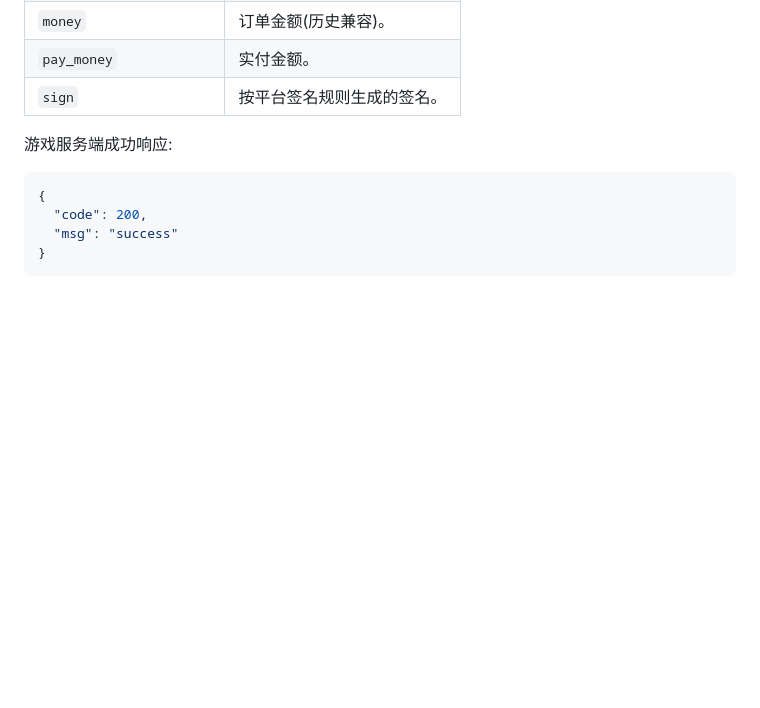
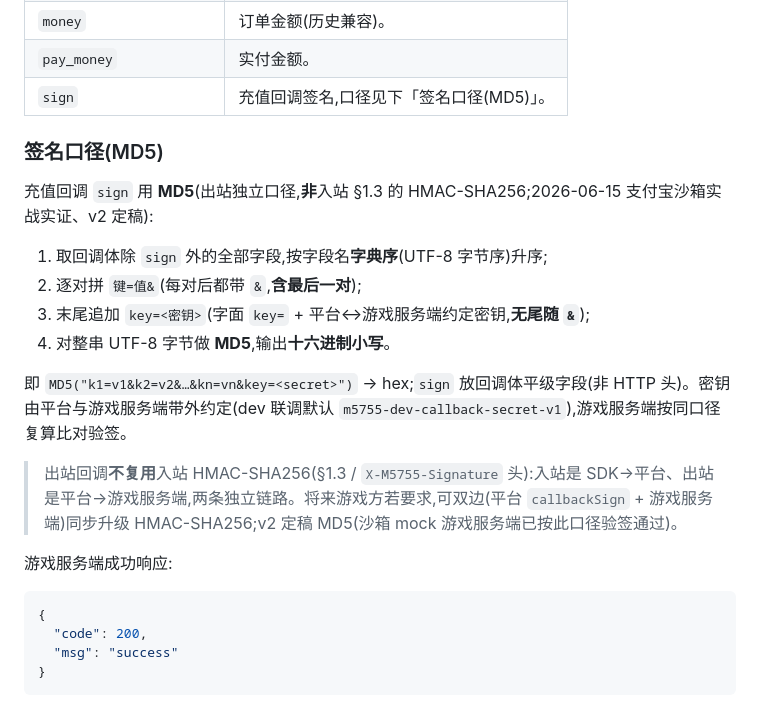
Before and after one commit to overlords/5755-plus, a Markdown page: docs/04-platform-gateway-api.md, the part around the change. GitHub-like rendering; blank space fills up the shorter version.

Commit message:
docs(04): 充值回调出站签名口径定稿 MD5(沙箱实证)— #59 ① 闭合
04 §4 sign 由「按平台签名规则」写死为 MD5 口径(与 domain_m3.go callbackSign 一致):
除 sign 外全字段字典序 → k=v&(含末对)→ key=secret → MD5 hex;sign 放 body 平级、非
header;不复用入站 HMAC-SHA256(独立链路)。2026-06-15 支付宝沙箱实战 mock 游戏服务端
按此验签通过、callback confirmed。HMAC 留作游戏方要求时双边升级。

Co-Authored-By: Claude Opus 4.8 (1M context) <noreply@anthropic.com>

```diff
--- a/docs/04-platform-gateway-api.md
+++ b/docs/04-platform-gateway-api.md
@@ -626,7 +626,20 @@ dev 控制面为 03 阻断/回退矩阵与 05 异常路径提供服务端可控
 | `cp_order_id` | 游戏订单号(历史兼容)。 |
 | `money` | 订单金额(历史兼容)。 |
 | `pay_money` | 实付金额。 |
-| `sign` | 按平台签名规则生成的签名。 |
+| `sign` | 充值回调签名,口径见下「签名口径(MD5)」。 |
+
+### 签名口径(MD5)
+
+充值回调 `sign` 用 **MD5**(出站独立口径,**非**入站 §1.3 的 HMAC-SHA256;2026-06-15 支付宝沙箱实战实证、v2 定稿):
+
+1. 取回调体除 `sign` 外的全部字段,按字段名**字典序**(UTF-8 字节序)升序;
+2. 逐对拼 `键=值&`(每对后都带 `&`,**含最后一对**);
+3. 末尾追加 `key=<密钥>`(字面 `key=` + 平台↔游戏服务端约定密钥,**无尾随 `&`**);
+4. 对整串 UTF-8 字节做 **MD5**,输出**十六进制小写**。
+
+即 `MD5("k1=v1&k2=v2&…&kn=vn&key=<secret>")` → hex;`sign` 放回调体平级字段(非 HTTP 头)。密钥由平台与游戏服务端带外约定(dev 联调默认 `m5755-dev-callback-secret-v1`),游戏服务端按同口径复算比对验签。
+
+> 出站回调**不复用**入站 HMAC-SHA256(§1.3 / `X-M5755-Signature` 头):入站是 SDK→平台、出站是平台→游戏服务端,两条独立链路。将来游戏方若要求,可双边(平台 `callbackSign` + 游戏服务端)同步升级 HMAC-SHA256;v2 定稿 MD5(沙箱 mock 游戏服务端已按此口径验签通过)。
 
 游戏服务端成功响应:
 
```
